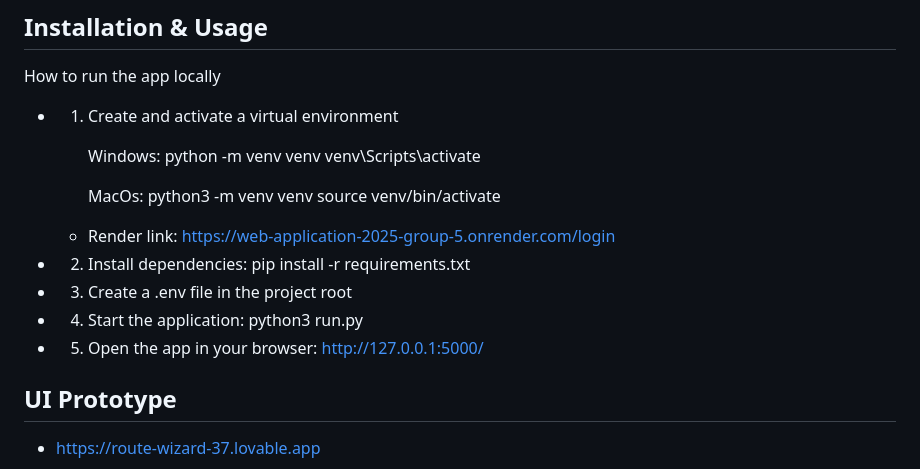
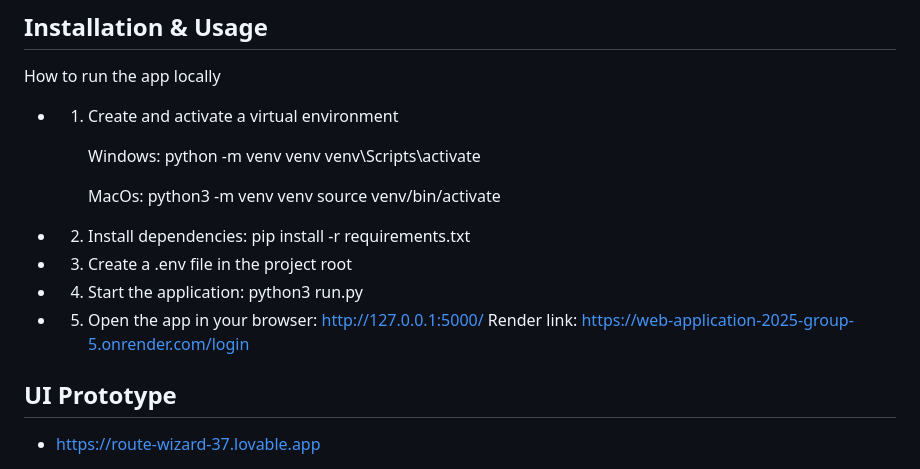
Before and after one commit to A-D-DBS-application/web-application-2025-group-5, a Markdown page: README.md, the part around the change. Rendered like a GitHub page.

Commit message:
Fix render link formatting in README
Updated the render link formatting in the README.

```diff
--- a/README.md
+++ b/README.md
@@ -22,9 +22,6 @@ How to run the app locally
      python3 -m venv venv
      source venv/bin/activate
 
-  * Render link:
-     https://web-application-2025-group-5.onrender.com/login
-
 * 2. Install dependencies:
     pip install -r requirements.txt
 
@@ -33,6 +30,8 @@ How to run the app locally
      python3 run.py
 * 5. Open the app in your browser:
      http://127.0.0.1:5000/
+Render link:
+  https://web-application-2025-group-5.onrender.com/login
 
 ## UI Prototype
 
```
